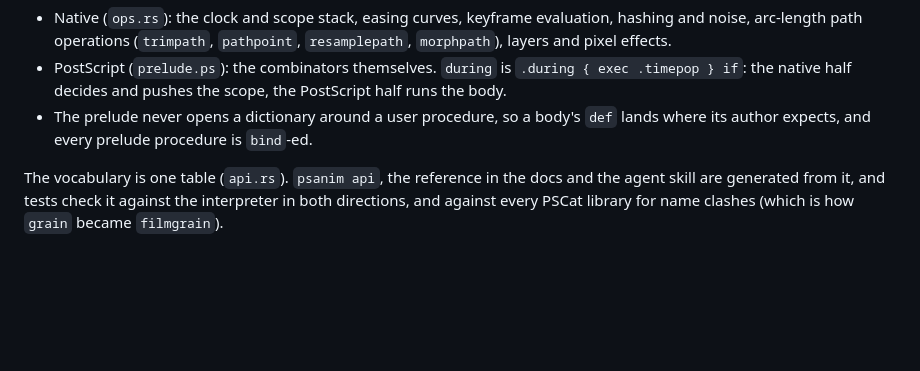
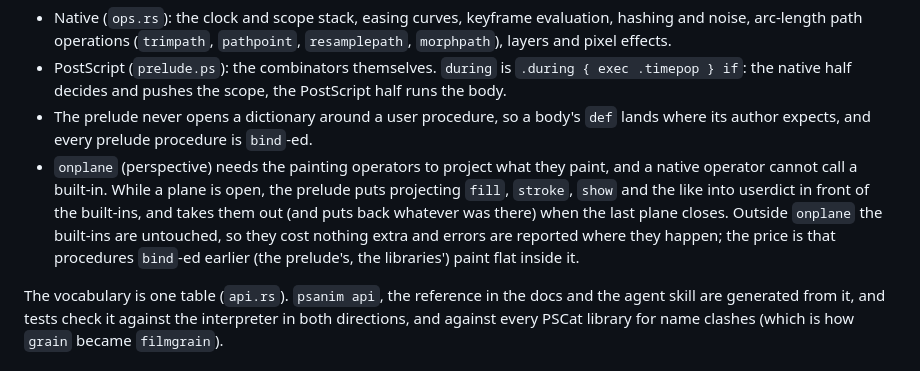
Before and after one commit to PSCatLabs/psanim, a Markdown page: docs/architecture.md, the part around the change. Rendered like a GitHub page; blank space fills up the shorter version.

```diff
--- a/docs/architecture.md
+++ b/docs/architecture.md
@@ -124,6 +124,14 @@ interpreter, and should not need to.
 - The prelude never opens a dictionary around a user procedure, so a
   body's `def` lands where its author expects, and every prelude
   procedure is `bind`-ed.
+- `onplane` (perspective) needs the painting operators to project what
+  they paint, and a native operator cannot call a built-in. While a plane
+  is open, the prelude puts projecting `fill`, `stroke`, `show` and the
+  like into userdict in front of the built-ins, and takes them out (and
+  puts back whatever was there) when the last plane closes. Outside
+  `onplane` the built-ins are untouched, so they cost nothing extra and
+  errors are reported where they happen; the price is that procedures
+  `bind`-ed earlier (the prelude's, the libraries') paint flat inside it.
 
 The vocabulary is one table (`api.rs`). `psanim api`, the reference in
 the docs and the agent skill are generated from it, and tests check it
```
Also changed, not shown: docs/gallery.md (+1 -0 lines), gallery/salt-roads/README.md (added, +57 -0 lines), skills/psanim/SKILL.md (+2 -2 lines), docs/img/gallery/salt-roads.jpg (added), 15 other files.
